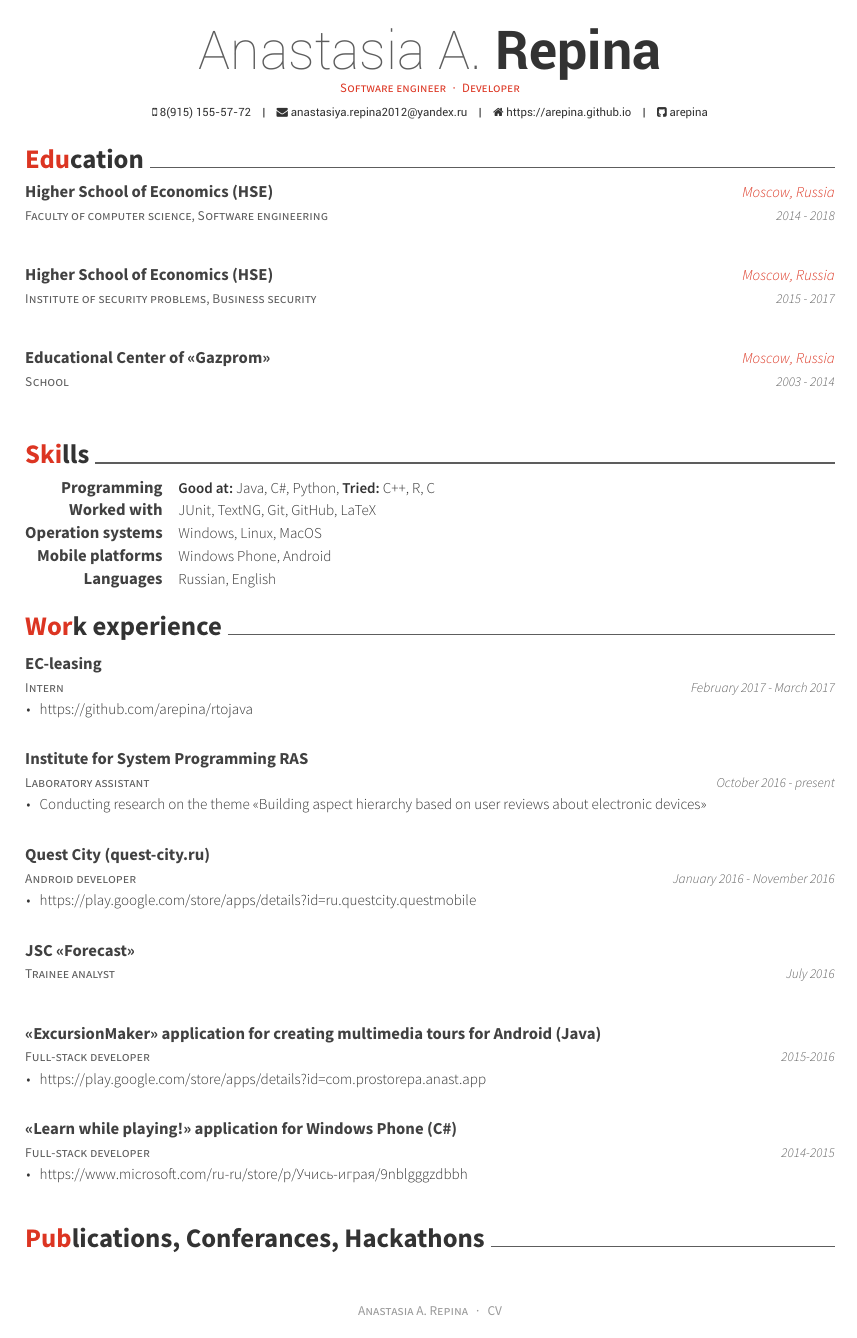
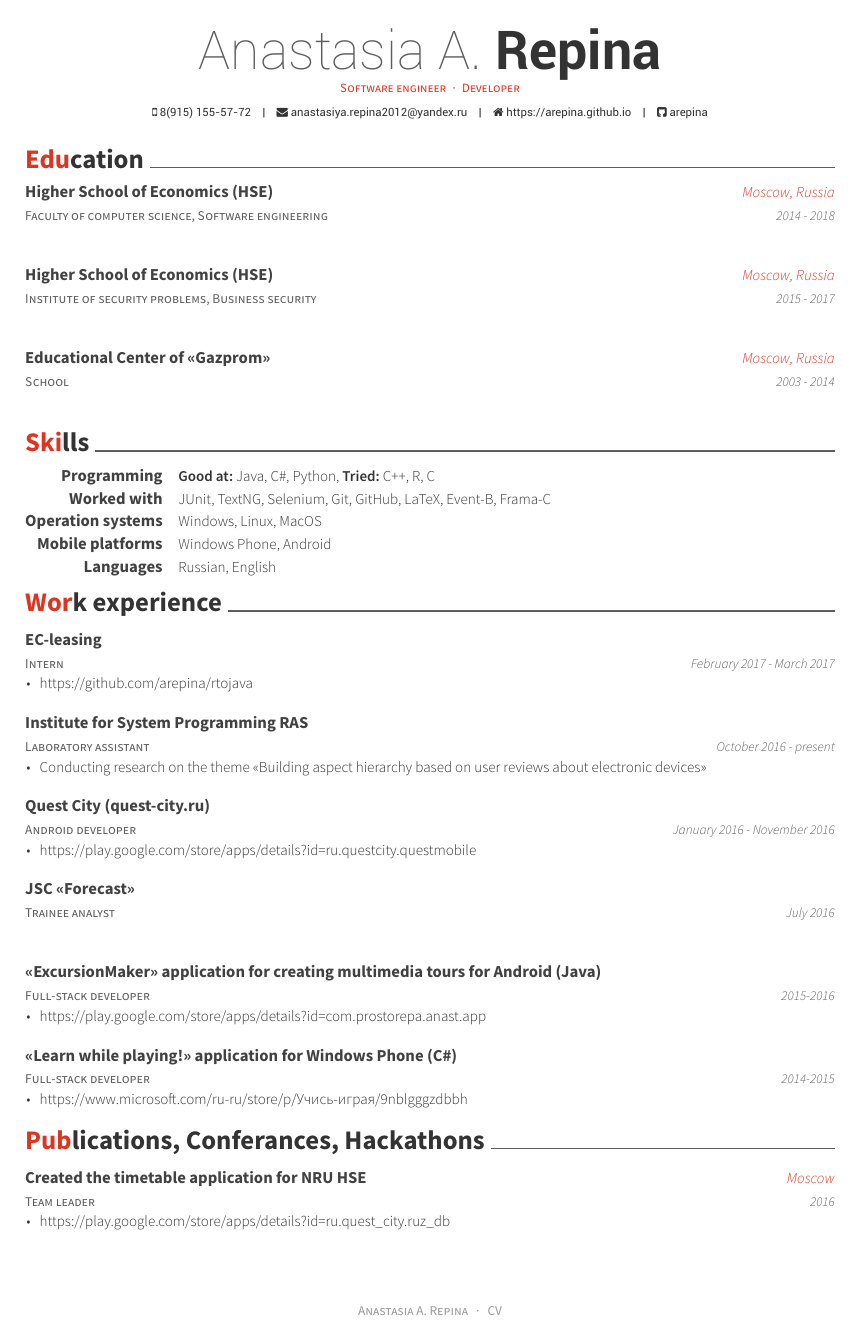
Before and after one commit to arepina/CV-English, a LaTeX CV (resume_cv.tex, which reads awesome-cv.cls, cv-sections/skills.tex): page 1 of 2. The pictures show the PDF file resume_cv.pdf that the author committed with the source.

```diff
--- a/awesome-cv.cls
+++ b/awesome-cv.cls
@@ -493,11 +493,11 @@
 % Define a section for CV
 % Usage: \cvsection{<section-title>}
 \newcommand{\cvsection}[1]{%
-  \par\addvspace{1.5ex}
+  \par\addvspace{0ex}
   \phantomsection{}
   \sectionstyle{#1}
   \color{gray}\vhrulefill{0.9pt}
-  \par\nobreak\addvspace{1ex}
+  \par\nobreak\addvspace{-1ex}
 }
 
 % Define a subsection for CV
@@ -602,7 +602,7 @@
 }{%
   \end{itemize}
   \end{justify}
-  \vspace{-2mm}
+  \vspace{-5mm}
 }
 
 
--- a/cv-sections/skills.tex
+++ b/cv-sections/skills.tex
@@ -18,7 +18,7 @@
 
 \cvskill
 {Worked with} % Category
-{JUnit, TextNG, Git, GitHub, LaTeX} % Skills
+{JUnit, TextNG, Selenium, Git, GitHub, LaTeX, Event-B, Frama-C} % Skills
 
 \cvskill
 {Operation systems} % Category
```
Also changed, not shown: cv-sections/extracurricular.tex (+0 -8 lines), resume_cv.pdf, awesome-cv.cls (2 more changed lines), 3 other files.
